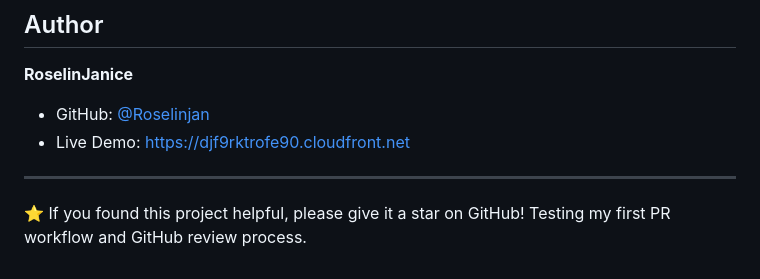
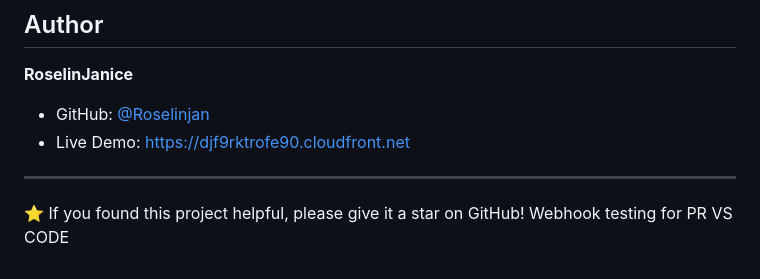
Before and after one commit to Roselinjan/job-application-tracker, a Markdown page: README.md, the part around the change. Rendered like a GitHub page.

Commit message:
Trigger webhook for testing

```diff
--- a/README.md
+++ b/README.md
@@ -360,4 +360,4 @@ To view logs:
 ---
 
 ⭐ If you found this project helpful, please give it a star on GitHub!
-Testing my first PR workflow and GitHub review process.
+Webhook testing for PR VS CODE
```
